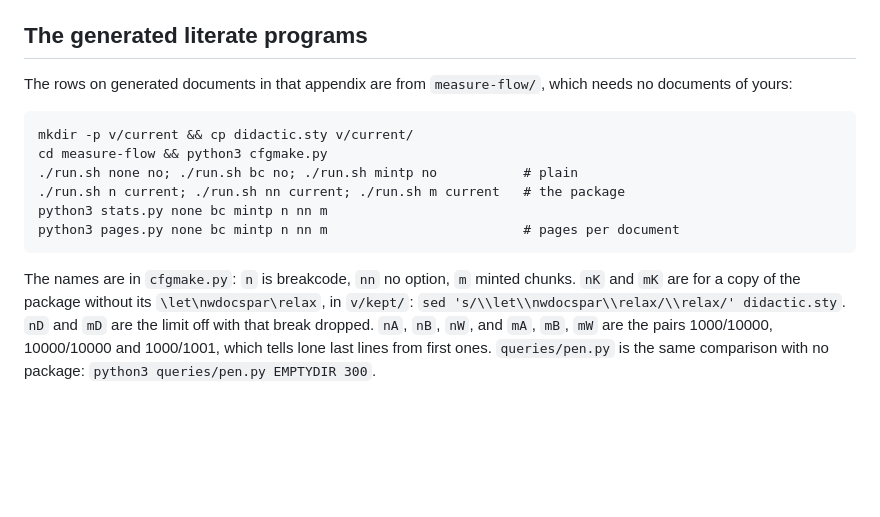
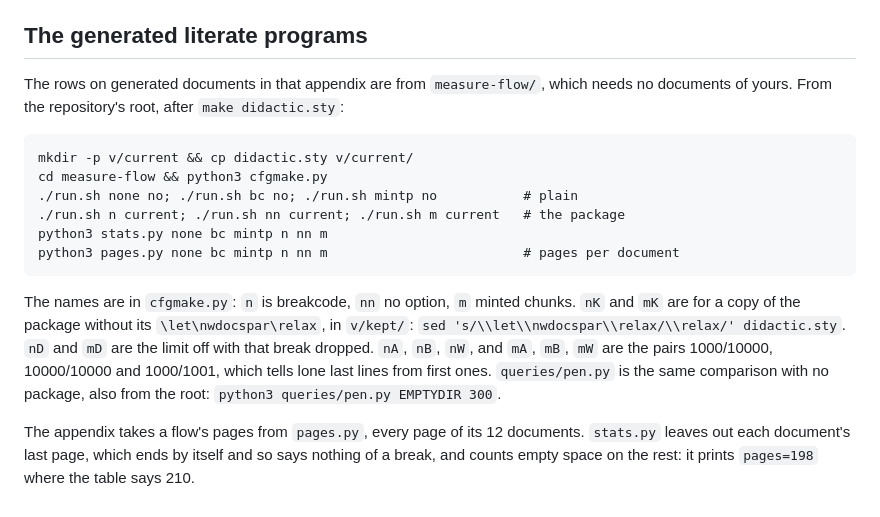
Before and after one commit to dbosk/didactic, a Markdown page: measure-real/README.md, the part around the change. GitHub-like rendering; blank space fills up the shorter version.

Commit message:
measure-real/README: flows start at the root; stats.py's pages
The flow commands and pen.py's run from the repository's root, after
make didactic.sty, which the README now says. stats.py prints pages=198
where the appendix's flow table says 210: it leaves out each generated
document's last page, which ends by itself, and counts the empty space
on the others, while the table's Pages come from pages.py, every page.

Co-Authored-By: Claude Opus 5.5 <noreply@anthropic.com>
Claude-Session: https://claude.ai/code/session_01BXkxwTgVZhcqry269jDJRi

```diff
--- a/measure-real/README.md
+++ b/measure-real/README.md
@@ -114,7 +114,7 @@ setting gives a result and that no file of the prepared copy changes.
 ## The generated literate programs
 
 The rows on generated documents in that appendix are from `measure-flow/`, which
-needs no documents of yours:
+needs no documents of yours. From the repository's root, after `make didactic.sty`:
 
     mkdir -p v/current && cp didactic.sty v/current/
     cd measure-flow && python3 cfgmake.py
@@ -129,4 +129,9 @@ The names are in `cfgmake.py`: `n` is breakcode, `nn` no option, `m` minted chun
 limit off with that break dropped.
 `nA`, `nB`, `nW`, and `mA`, `mB`, `mW` are the pairs 1000/10000, 10000/10000 and
 1000/1001, which tells lone last lines from first ones. `queries/pen.py` is the same
-comparison with no package: `python3 queries/pen.py EMPTYDIR 300`.
+comparison with no package, also from the root: `python3 queries/pen.py EMPTYDIR 300`.
+
+The appendix takes a flow's pages from `pages.py`, every page of its 12 documents.
+`stats.py` leaves out each document's last page, which ends by itself and so says
+nothing of a break, and counts empty space on the rest: it prints `pages=198` where the
+table says 210.
```
